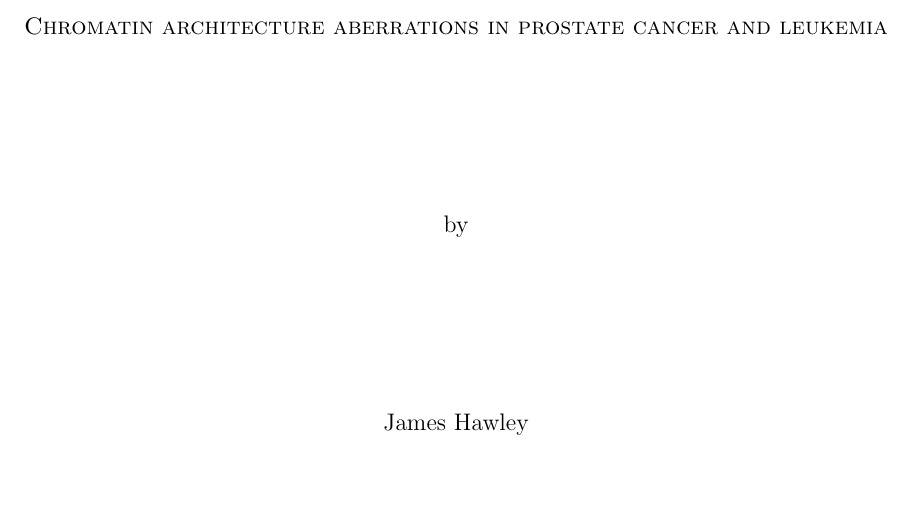
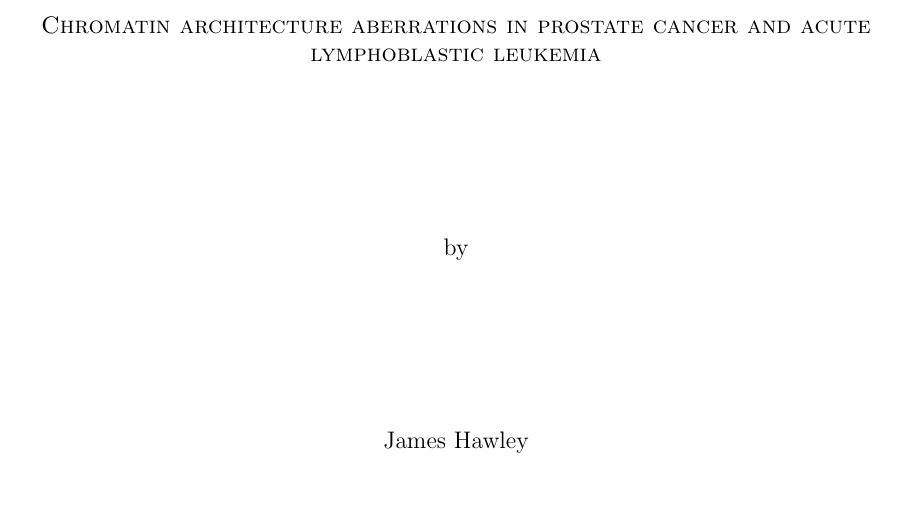
Before and after one commit to jrhawley/phd-thesis, a LaTeX thesis (Hawley_James_R_202111_PhD_thesis.tex): part of page 1 of 21, cut so that both start at the same text. Compiled offline with pdfLaTeX.

Commit message:
Title change

```diff
--- a/Hawley_James_R_202111_PhD_thesis.tex
+++ b/Hawley_James_R_202111_PhD_thesis.tex
@@ -50,7 +50,7 @@
 
 % UofT thesis template items
 \author{James Hawley}
-\title{Chromatin architecture aberrations in prostate cancer and leukemia}
+\title{Chromatin architecture aberrations in prostate cancer and acute lymphoblastic leukemia}
 \degree{Doctor of Philosophy}
 \department{Medical Biophysics}
 \gradyear{2021}
```
Also changed, not shown: Hawley_James_R_202111_PhD_thesis.pdf.
